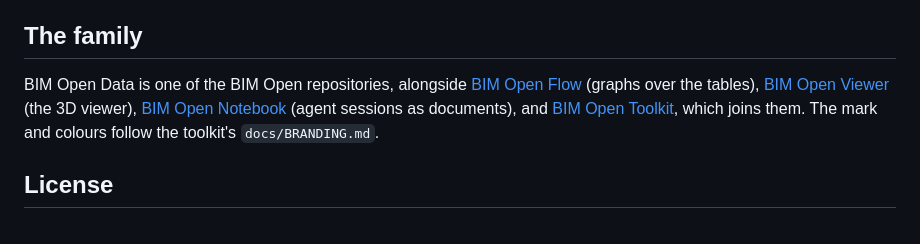
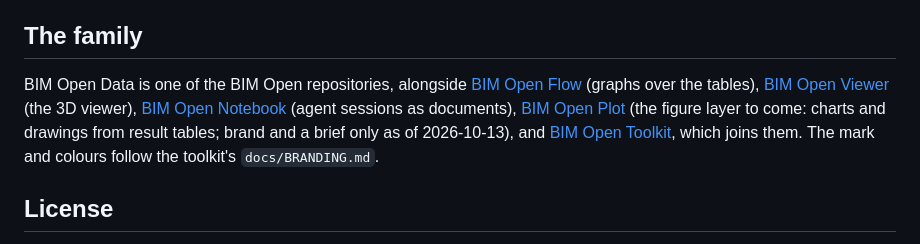
Before and after one commit to ara3d/bim-open-data, a Markdown page: README.md, the part around the change. Drawn GitHub-style.

Commit message:
README: name BIM Open Plot in the family paragraph
The family list named every BIM Open repository except bim-open-plot, the figure
layer created on 2026-10-11 (brand, a brief, and a demo page; no library yet).
The paragraph now names it and says what it is, so a reader learns where charts
and drawings are headed from this README too. Text only.

Agent: session 2fccc3e7-7468-4a77-a7ea-8b427456fb98

Co-Authored-By: Claude Fable 5.1 <noreply@anthropic.com>

```diff
--- a/README.md
+++ b/README.md
@@ -122,7 +122,7 @@ The explorer loads archives with `bosToGroups(..., { sourceUp: 'Z' })`: BOS mode
 
 ## The family
 
-BIM Open Data is one of the BIM Open repositories, alongside [BIM Open Flow](https://github.com/ara3d/bim-open-flow) (graphs over the tables), [BIM Open Viewer](https://github.com/ara3d/bim-open-viewer) (the 3D viewer), [BIM Open Notebook](https://github.com/ara3d/bim-open-notebook) (agent sessions as documents), and [BIM Open Toolkit](https://github.com/ara3d/bim-open-toolkit), which joins them. The mark and colours follow the toolkit's `docs/BRANDING.md`.
+BIM Open Data is one of the BIM Open repositories, alongside [BIM Open Flow](https://github.com/ara3d/bim-open-flow) (graphs over the tables), [BIM Open Viewer](https://github.com/ara3d/bim-open-viewer) (the 3D viewer), [BIM Open Notebook](https://github.com/ara3d/bim-open-notebook) (agent sessions as documents), [BIM Open Plot](https://github.com/ara3d/bim-open-plot) (the figure layer to come: charts and drawings from result tables; brand and a brief only as of 2026-10-13), and [BIM Open Toolkit](https://github.com/ara3d/bim-open-toolkit), which joins them. The mark and colours follow the toolkit's `docs/BRANDING.md`.
 
 ## License
 
```
